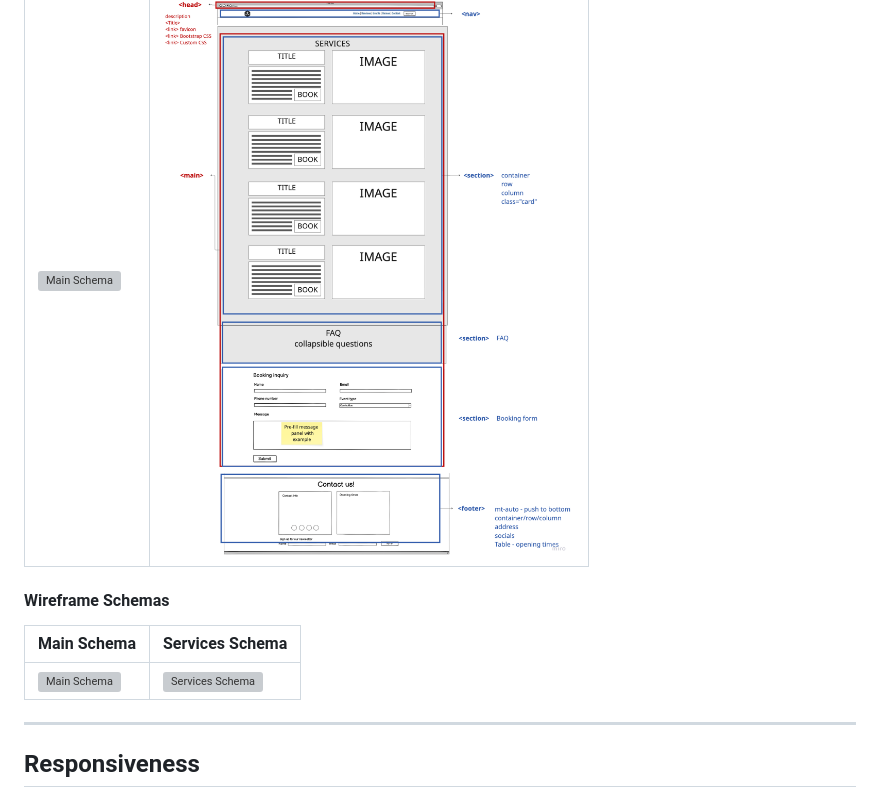
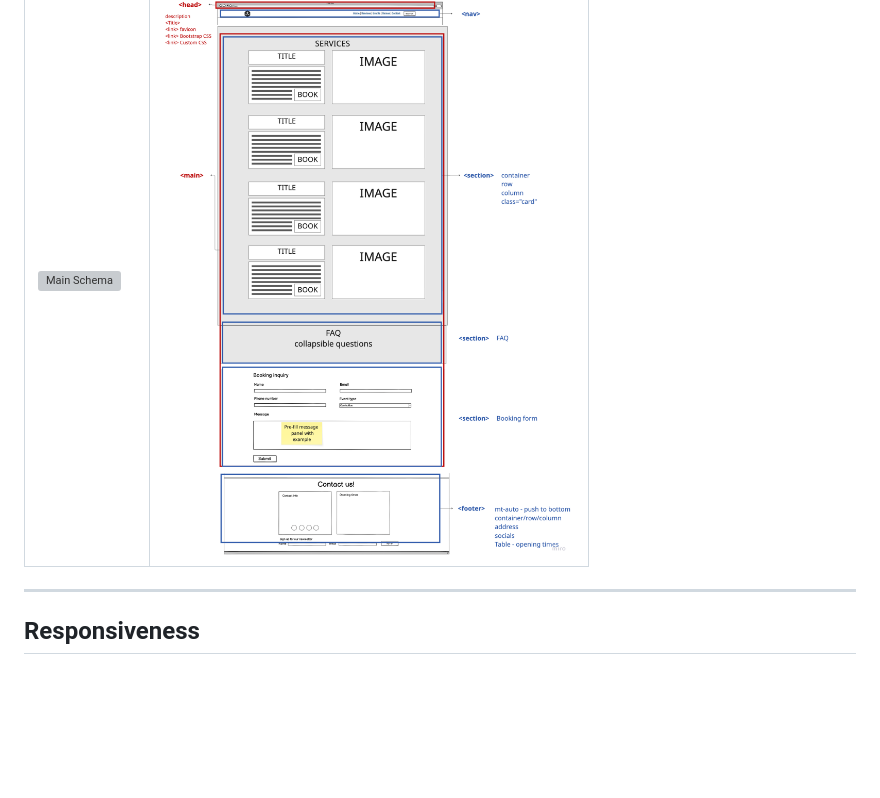
Before and after one commit to daswinkelmann/westcork-surf-school, a Markdown page: README.md, the part around the change printed below. Rendered like a GitHub page; blank space fills up the shorter version; grey boxes are pictures that could not be loaded.

```diff
--- a/README.md
+++ b/README.md
@@ -63,12 +74,6 @@ Wireframes were created for mobile, tablet, and desktop to ensure a responsive d
 | Main Schema | Services Schema |
 |-------------|------------------|
 | ![Main Schema](images/SSUP_wire_main_schema.png) | ![Services Schema](images/SSUP_wire_services_schema.png) |
-
-#### Wireframe Schemas
-
-| Main Schema | Services Schema |
-|-------------|------------------|
-| ![Main Schema](images/Wireframe_main_schema.png) | ![Services Schema](images/Wireframe_services_schema.png) |
 
 ---
 
```
Also changed, not shown: other parts of README.md (+13 -10 lines).
